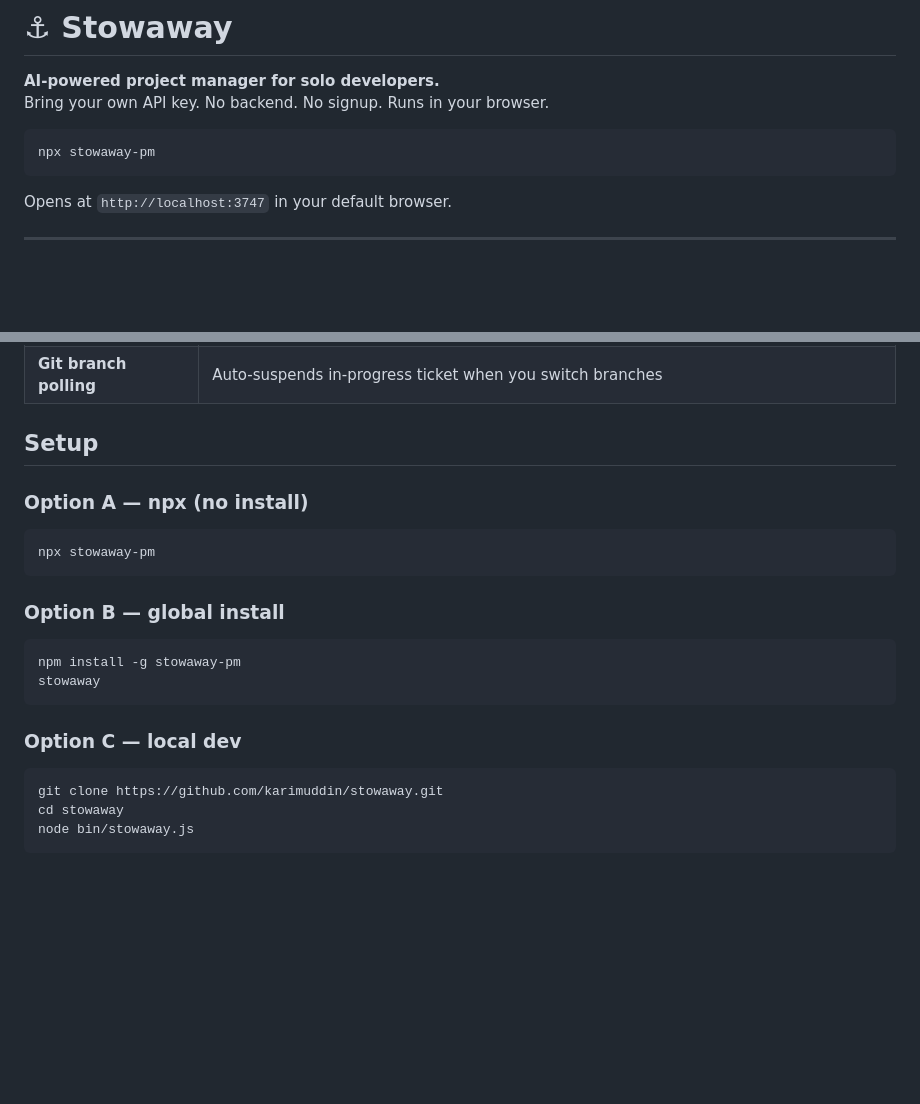
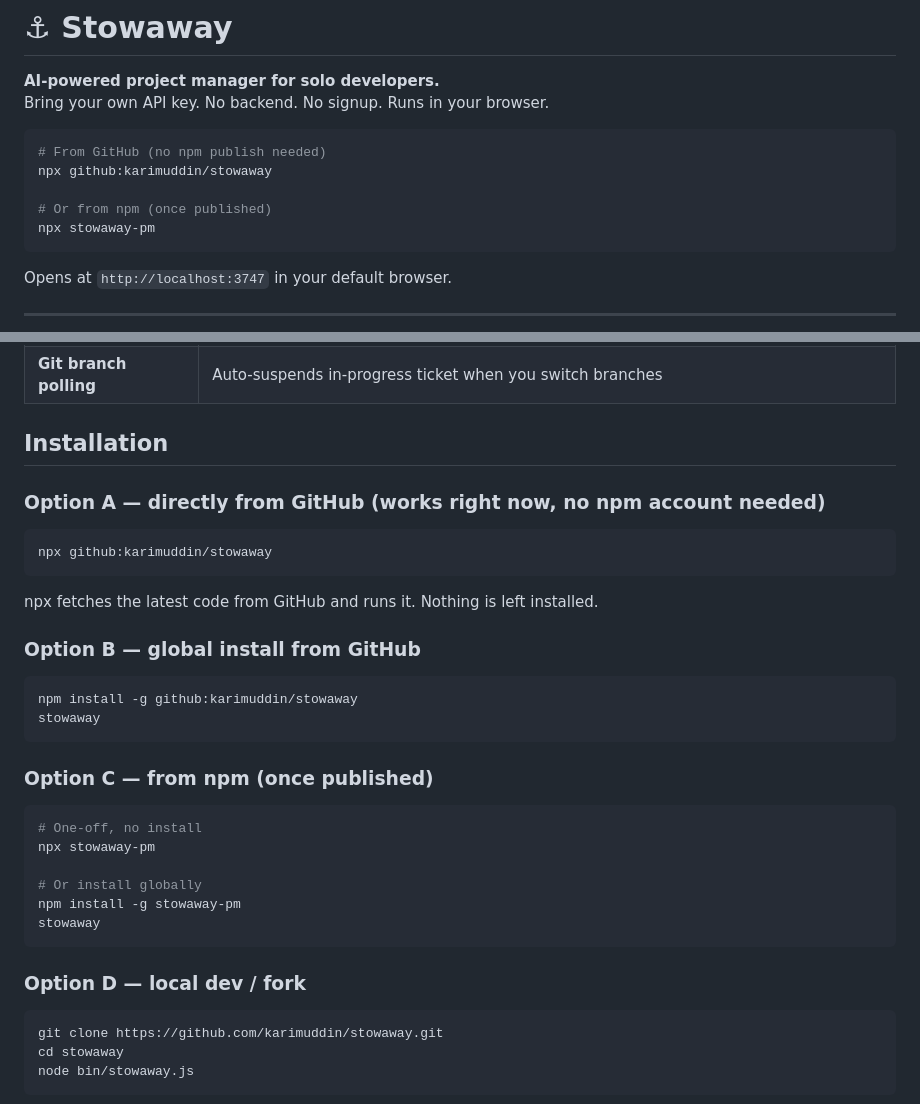
Before and after one commit to karimuddin/stowaway, a Markdown page: README.md, 2 parts joined by grey strips. Rendered like a GitHub page; blank space fills up the shorter version.

Commit message:
docs: add GitHub install path (npx github:karimuddin/stowaway works now)

````diff
--- a/README.md
+++ b/README.md
@@ -4,6 +4,10 @@
 Bring your own API key. No backend. No signup. Runs in your browser.
 
 ```bash
+# From GitHub (no npm publish needed)
+npx github:karimuddin/stowaway
+
+# Or from npm (once published)
 npx stowaway-pm
 ```
 
@@ -39,20 +43,31 @@ Stowaway lets you talk to your project board in plain English. It generates a ka
 | **MCP integration** | Local API on port 3748 exposes your active ticket to Claude Code / Cursor via MCP |
 | **Git branch polling** | Auto-suspends in-progress ticket when you switch branches |
 
-## Setup
+## Installation
 
-### Option A — npx (no install)
+### Option A — directly from GitHub (works right now, no npm account needed)
 ```bash
-npx stowaway-pm
+npx github:karimuddin/stowaway
+```
+npx fetches the latest code from GitHub and runs it. Nothing is left installed.
+
+### Option B — global install from GitHub
+```bash
+npm install -g github:karimuddin/stowaway
+stowaway
 ```
 
-### Option B — global install
+### Option C — from npm (once published)
 ```bash
+# One-off, no install
+npx stowaway-pm
+
+# Or install globally
 npm install -g stowaway-pm
 stowaway
 ```
 
-### Option C — local dev
+### Option D — local dev / fork
 ```bash
 git clone https://github.com/karimuddin/stowaway.git
 cd stowaway
````
